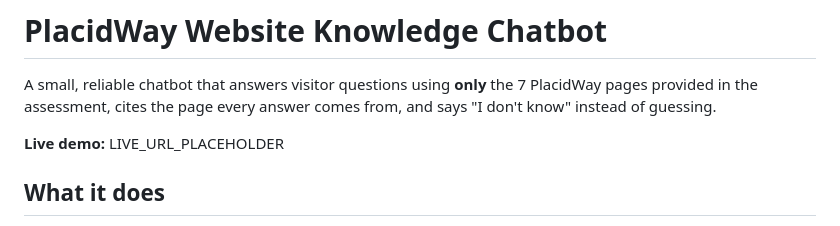
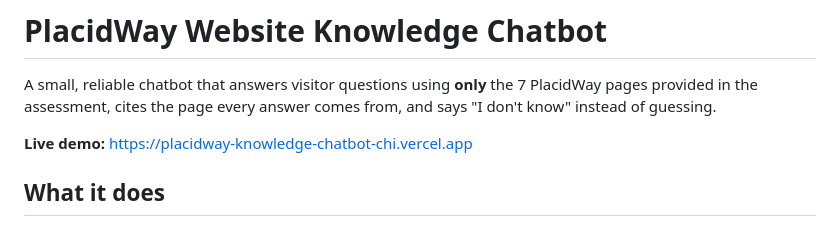
Before and after one commit to StepUpSol/placidway-knowledge-chatbot, a Markdown page: README.md, the part around the change. GitHub-like rendering.

```diff
--- a/README.md
+++ b/README.md
@@ -3,7 +3,7 @@
 A small, reliable chatbot that answers visitor questions using **only** the 7 PlacidWay pages provided in the
 assessment, cites the page every answer comes from, and says "I don't know" instead of guessing.
 
-**Live demo:** LIVE_URL_PLACEHOLDER
+**Live demo:** https://placidway-knowledge-chatbot-chi.vercel.app
 
 ## What it does
 
```
Also changed, not shown: TEST_RESULTS.md (+18 -16 lines).
